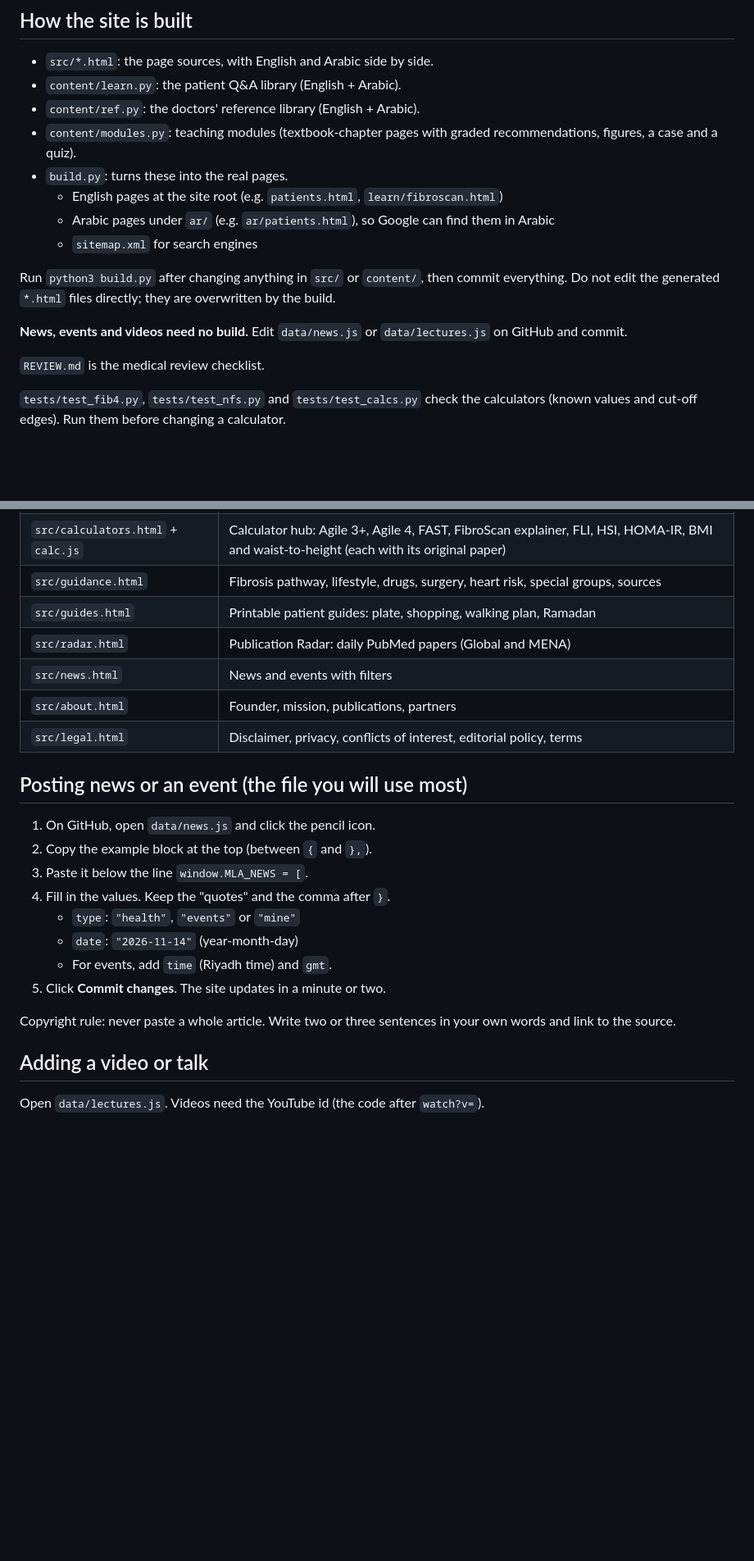
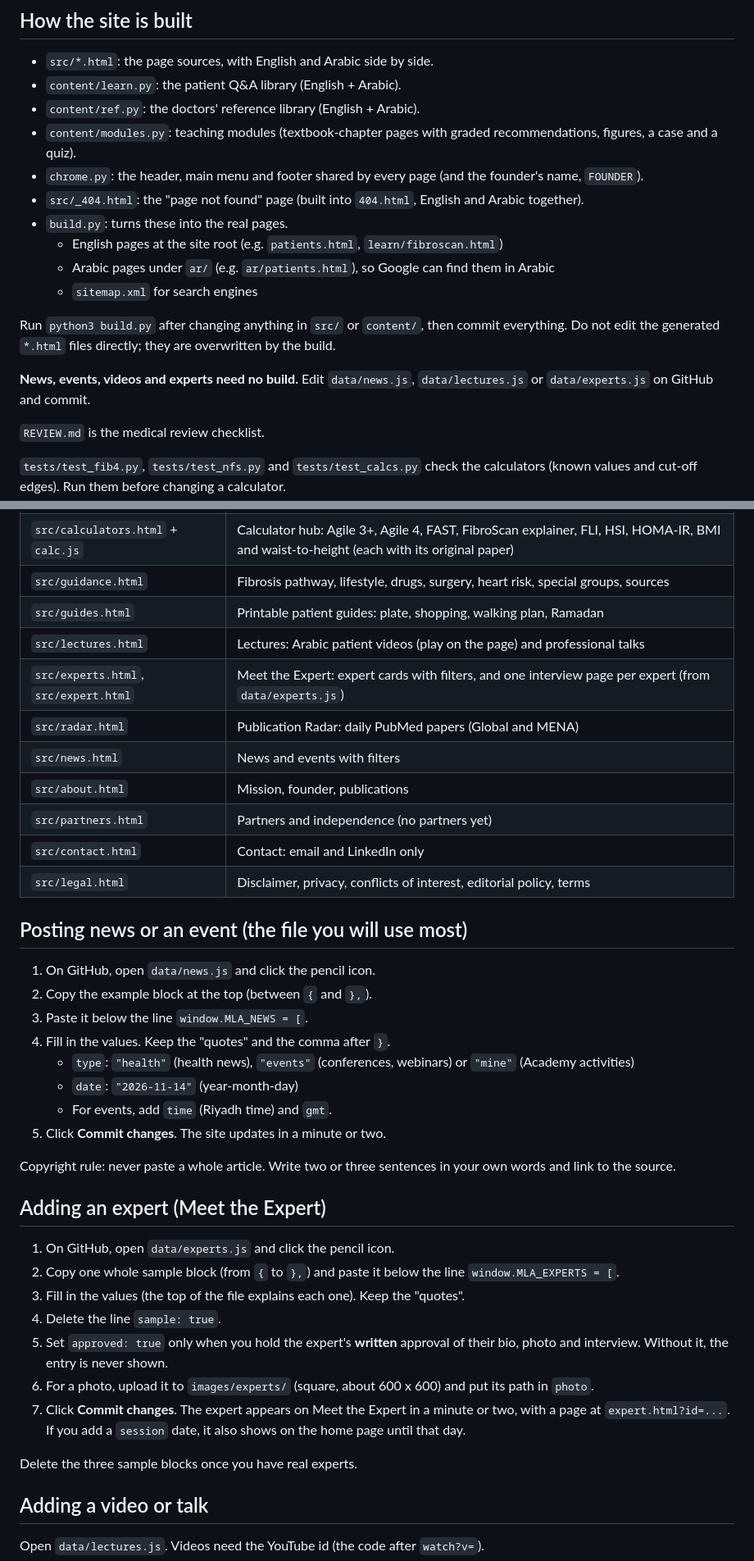
Before and after one commit to drmahmouddesoky/metabolic-liver-academy, a Markdown page: README.md, 2 parts joined by grey strips. Shown at 82% size. Rendered like a GitHub page; blank space fills up the shorter version.

```diff
--- a/README.md
+++ b/README.md
@@ -11,6 +11,8 @@ Live at: https://drmahmouddesoky.github.io/metabolic-liver-academy/
 - `content/learn.py`: the patient Q&A library (English + Arabic).
 - `content/ref.py`: the doctors' reference library (English + Arabic).
 - `content/modules.py`: teaching modules (textbook-chapter pages with graded recommendations, figures, a case and a quiz).
+- `chrome.py`: the header, main menu and footer shared by every page (and the founder's name, `FOUNDER`).
+- `src/_404.html`: the "page not found" page (built into `404.html`, English and Arabic together).
 - `build.py`: turns these into the real pages.
   - English pages at the site root (e.g. `patients.html`, `learn/fibroscan.html`)
   - Arabic pages under `ar/` (e.g. `ar/patients.html`), so Google can find them in Arabic
@@ -19,7 +21,8 @@ Live at: https://drmahmouddesoky.github.io/metabolic-liver-academy/
 Run `python3 build.py` after changing anything in `src/` or `content/`, then commit everything.
 Do not edit the generated `*.html` files directly; they are overwritten by the build.
 
-**News, events and videos need no build.** Edit `data/news.js` or `data/lectures.js` on GitHub and commit.
+**News, events, videos and experts need no build.** Edit `data/news.js`, `data/lectures.js` or
+`data/experts.js` on GitHub and commit.
 
 `REVIEW.md` is the medical review checklist.
 
@@ -37,9 +40,13 @@ Fonts are self-hosted in `fonts/` (IBM Plex, SIL Open Font License), so pages ma
 | `src/calculators.html` + `calc.js` | Calculator hub: Agile 3+, Agile 4, FAST, FibroScan explainer, FLI, HSI, HOMA-IR, BMI and waist-to-height (each with its original paper) |
 | `src/guidance.html` | Fibrosis pathway, lifestyle, drugs, surgery, heart risk, special groups, sources |
 | `src/guides.html` | Printable patient guides: plate, shopping, walking plan, Ramadan |
+| `src/lectures.html` | Lectures: Arabic patient videos (play on the page) and professional talks |
+| `src/experts.html`, `src/expert.html` | Meet the Expert: expert cards with filters, and one interview page per expert (from `data/experts.js`) |
 | `src/radar.html` | Publication Radar: daily PubMed papers (Global and MENA) |
 | `src/news.html` | News and events with filters |
-| `src/about.html` | Founder, mission, publications, partners |
+| `src/about.html` | Mission, founder, publications |
+| `src/partners.html` | Partners and independence (no partners yet) |
+| `src/contact.html` | Contact: email and LinkedIn only |
 | `src/legal.html` | Disclaimer, privacy, conflicts of interest, editorial policy, terms |
 
 ## Posting news or an event (the file you will use most)
@@ -48,13 +55,27 @@ Fonts are self-hosted in `fonts/` (IBM Plex, SIL Open Font License), so pages ma
 2. Copy the example block at the top (between `{` and `},`).
 3. Paste it below the line `window.MLA_NEWS = [`.
 4. Fill in the values. Keep the "quotes" and the comma after `}`.
-   - `type`: `"health"`, `"events"` or `"mine"`
+   - `type`: `"health"` (health news), `"events"` (conferences, webinars) or `"mine"` (Academy activities)
    - `date`: `"2026-11-14"` (year-month-day)
    - For events, add `time` (Riyadh time) and `gmt`.
 5. Click **Commit changes**. The site updates in a minute or two.
 
 Copyright rule: never paste a whole article. Write two or three sentences in your
 own words and link to the source.
+
+## Adding an expert (Meet the Expert)
+
+1. On GitHub, open `data/experts.js` and click the pencil icon.
+2. Copy one whole sample block (from `{` to `},`) and paste it below the line `window.MLA_EXPERTS = [`.
+3. Fill in the values (the top of the file explains each one). Keep the "quotes".
+4. Delete the line `sample: true`.
+5. Set `approved: true` only when you hold the expert's **written** approval of their bio,
+   photo and interview. Without it, the entry is never shown.
+6. For a photo, upload it to `images/experts/` (square, about 600 x 600) and put its path in `photo`.
+7. Click **Commit changes**. The expert appears on Meet the Expert in a minute or two, with a page
+   at `expert.html?id=...`. If you add a `session` date, it also shows on the home page until that day.
+
+Delete the three sample blocks once you have real experts.
 
 ## Adding a video or talk
 
```
Also changed, not shown: other parts of README.md (+38 -4 lines), REVIEW.md (+4 -0 lines).
